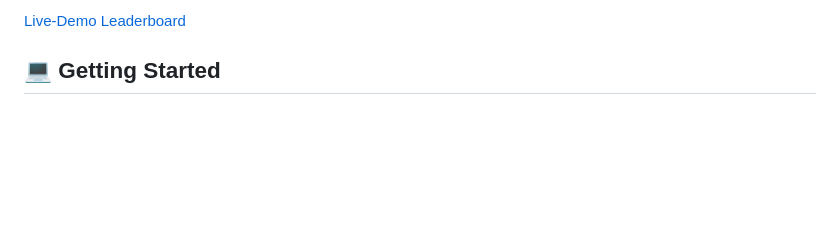
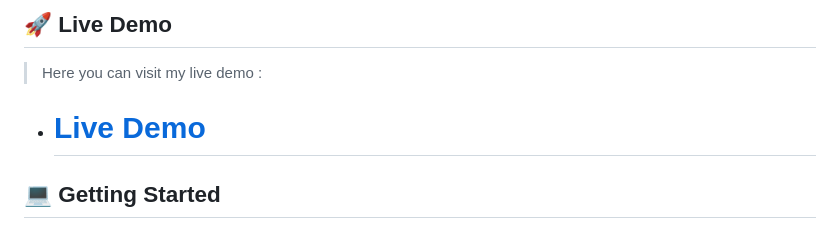
Before and after one commit to Ellyboi/leaderboard, a Markdown page: README.md, the part around one of its changes. GitHub-like rendering; blank space fills up the shorter version.

```diff
--- a/README.md
+++ b/README.md
@@ -66,5 +66,9 @@ Leaderboard is a project which allows users to provide their score and display t
 
-[Live-Demo Leaderboard](https://leaderboard-wp2o.onrender.com/)
+## 🚀 Live Demo <a name="live-demo"></a>
+
+> Here you can visit my live demo :
+
+- # [Live Demo](https://leaderboard-wp2o.onrender.com/)
 
 
 <!-- GETTING STARTED -->
```
Also changed, not shown: other parts of README.md (+1 -1 lines).
